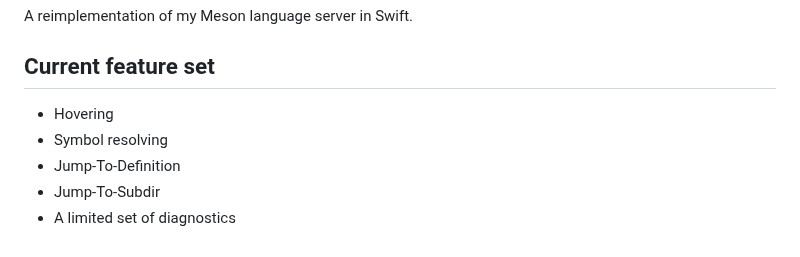
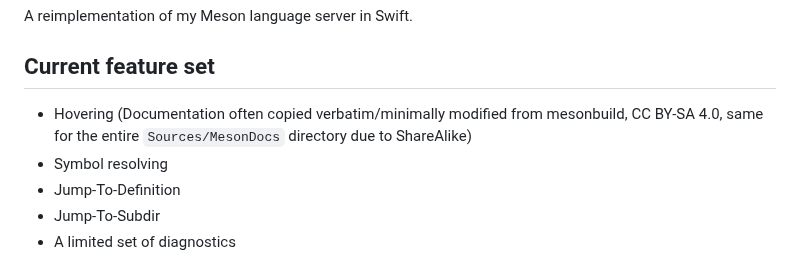
Before and after one commit to JCWasmx86/mesonlsp, a Markdown page: README.md, the part around the change. Rendered like a GitHub page.

Commit message:
Add legal disclaimer

```diff
--- a/README.md
+++ b/README.md
@@ -3,7 +3,7 @@
 A reimplementation of my Meson language server in Swift.
 
 ## Current feature set
-- Hovering
+- Hovering (Documentation often copied verbatim/minimally modified from mesonbuild, CC BY-SA 4.0, same for the entire `Sources/MesonDocs` directory due to ShareAlike)
 - Symbol resolving
 - Jump-To-Definition
 - Jump-To-Subdir
```
